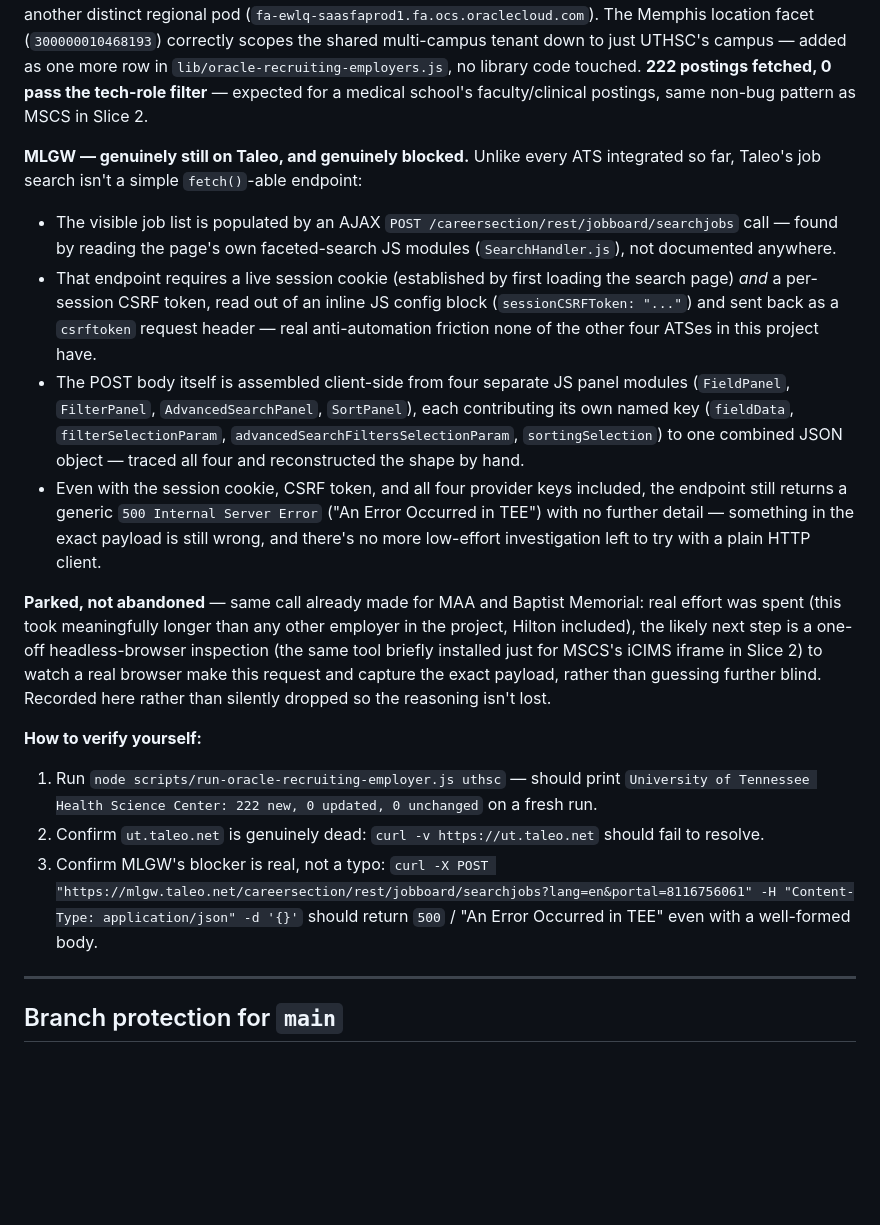
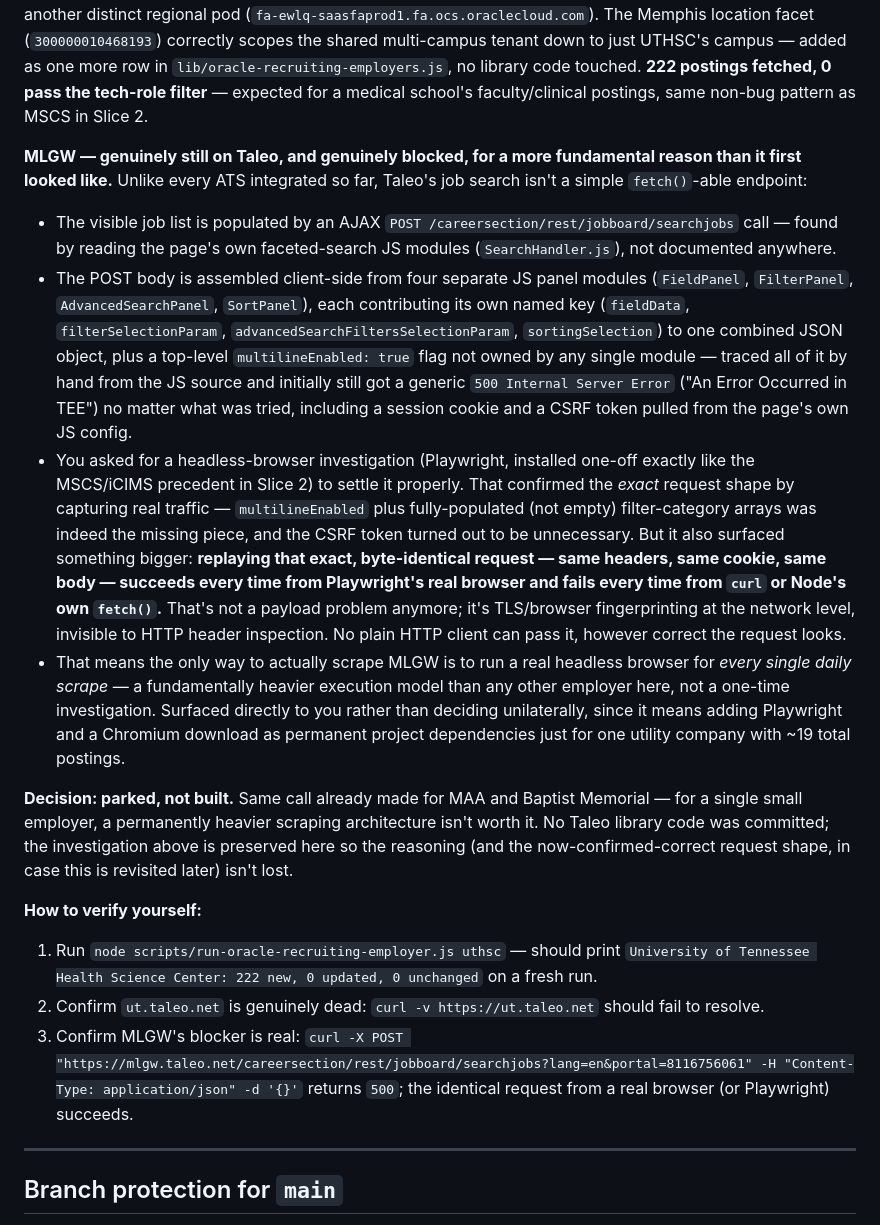
Before and after one commit to gittony/test-memphis-tech-jobs, a Markdown page: PLAN.md, the part around the change. Rendered like a GitHub page; blank space fills up the shorter version.

Commit message:
Document MLGW's Taleo blocker as TLS fingerprinting, not a payload issue
Follow-up investigation via a one-off headless-browser capture (Playwright,
same precedent as the MSCS/iCIMS case) confirmed the exact request shape
that was missing (multilineEnabled + fully-populated filter arrays), but
also found that curl and Node's fetch() get a 500 on a byte-identical
request that succeeds every time from a real browser. That's TLS/browser
fingerprinting, not a fixable header/body problem — the only way to
actually scrape MLGW would be running a real headless browser on every
daily scrape, a fundamentally heavier execution model than any other
employer here.

Decision (confirmed with the user): park it, same as MAA and Baptist
Memorial, rather than add Playwright as a permanent runtime dependency for
one utility company with ~19 total postings. No Taleo library code shipped.

Co-Authored-By: Claude Sonnet 5 <noreply@anthropic.com>

```diff
--- a/PLAN.md
+++ b/PLAN.md
@@ -553,18 +553,18 @@ Went after both remaining Phase 0 "Taleo" employers together. One turned out to
 
 **UTHSC — done, zero new code.** `ut.taleo.net` doesn't even resolve anymore (DNS failure) — same shape of surprise as Orgill's and First Horizon's stale Phase 0 guesses. The whole University of Tennessee system (Knoxville, Memphis, Chattanooga, all campuses together) has since moved to Oracle Recruiting Cloud, on yet another distinct regional pod (`fa-ewlq-saasfaprod1.fa.ocs.oraclecloud.com`). The Memphis location facet (`300000010468193`) correctly scopes the shared multi-campus tenant down to just UTHSC's campus — added as one more row in `lib/oracle-recruiting-employers.js`, no library code touched. **222 postings fetched, 0 pass the tech-role filter** — expected for a medical school's faculty/clinical postings, same non-bug pattern as MSCS in Slice 2.
 
-**MLGW — genuinely still on Taleo, and genuinely blocked.** Unlike every ATS integrated so far, Taleo's job search isn't a simple `fetch()`-able endpoint:
+**MLGW — genuinely still on Taleo, and genuinely blocked, for a more fundamental reason than it first looked like.** Unlike every ATS integrated so far, Taleo's job search isn't a simple `fetch()`-able endpoint:
 - The visible job list is populated by an AJAX `POST /careersection/rest/jobboard/searchjobs` call — found by reading the page's own faceted-search JS modules (`SearchHandler.js`), not documented anywhere.
-- That endpoint requires a live session cookie (established by first loading the search page) *and* a per-session CSRF token, read out of an inline JS config block (`sessionCSRFToken: "..."`) and sent back as a `csrftoken` request header — real anti-automation friction none of the other four ATSes in this project have.
-- The POST body itself is assembled client-side from four separate JS panel modules (`FieldPanel`, `FilterPanel`, `AdvancedSearchPanel`, `SortPanel`), each contributing its own named key (`fieldData`, `filterSelectionParam`, `advancedSearchFiltersSelectionParam`, `sortingSelection`) to one combined JSON object — traced all four and reconstructed the shape by hand.
-- Even with the session cookie, CSRF token, and all four provider keys included, the endpoint still returns a generic `500 Internal Server Error` ("An Error Occurred in TEE") with no further detail — something in the exact payload is still wrong, and there's no more low-effort investigation left to try with a plain HTTP client.
+- The POST body is assembled client-side from four separate JS panel modules (`FieldPanel`, `FilterPanel`, `AdvancedSearchPanel`, `SortPanel`), each contributing its own named key (`fieldData`, `filterSelectionParam`, `advancedSearchFiltersSelectionParam`, `sortingSelection`) to one combined JSON object, plus a top-level `multilineEnabled: true` flag not owned by any single module — traced all of it by hand from the JS source and initially still got a generic `500 Internal Server Error` ("An Error Occurred in TEE") no matter what was tried, including a session cookie and a CSRF token pulled from the page's own JS config.
+- You asked for a headless-browser investigation (Playwright, installed one-off exactly like the MSCS/iCIMS precedent in Slice 2) to settle it properly. That confirmed the *exact* request shape by capturing real traffic — `multilineEnabled` plus fully-populated (not empty) filter-category arrays was indeed the missing piece, and the CSRF token turned out to be unnecessary. But it also surfaced something bigger: **replaying that exact, byte-identical request — same headers, same cookie, same body — succeeds every time from Playwright's real browser and fails every time from `curl` or Node's own `fetch()`.** That's not a payload problem anymore; it's TLS/browser fingerprinting at the network level, invisible to HTTP header inspection. No plain HTTP client can pass it, however correct the request looks.
+- That means the only way to actually scrape MLGW is to run a real headless browser for *every single daily scrape* — a fundamentally heavier execution model than any other employer here, not a one-time investigation. Surfaced directly to you rather than deciding unilaterally, since it means adding Playwright and a Chromium download as permanent project dependencies just for one utility company with ~19 total postings.
 
-**Parked, not abandoned** — same call already made for MAA and Baptist Memorial: real effort was spent (this took meaningfully longer than any other employer in the project, Hilton included), the likely next step is a one-off headless-browser inspection (the same tool briefly installed just for MSCS's iCIMS iframe in Slice 2) to watch a real browser make this request and capture the exact payload, rather than guessing further blind. Recorded here rather than silently dropped so the reasoning isn't lost.
+**Decision: parked, not built.** Same call already made for MAA and Baptist Memorial — for a single small employer, a permanently heavier scraping architecture isn't worth it. No Taleo library code was committed; the investigation above is preserved here so the reasoning (and the now-confirmed-correct request shape, in case this is revisited later) isn't lost.
 
 **How to verify yourself:**
 1. Run `node scripts/run-oracle-recruiting-employer.js uthsc` — should print `University of Tennessee Health Science Center: 222 new, 0 updated, 0 unchanged` on a fresh run.
 2. Confirm `ut.taleo.net` is genuinely dead: `curl -v https://ut.taleo.net` should fail to resolve.
-3. Confirm MLGW's blocker is real, not a typo: `curl -X POST "https://mlgw.taleo.net/careersection/rest/jobboard/searchjobs?lang=en&portal=8116756061" -H "Content-Type: application/json" -d '{}'` should return `500` / "An Error Occurred in TEE" even with a well-formed body.
+3. Confirm MLGW's blocker is real: `curl -X POST "https://mlgw.taleo.net/careersection/rest/jobboard/searchjobs?lang=en&portal=8116756061" -H "Content-Type: application/json" -d '{}'` returns `500`; the identical request from a real browser (or Playwright) succeeds.
 
 ---
 
```
